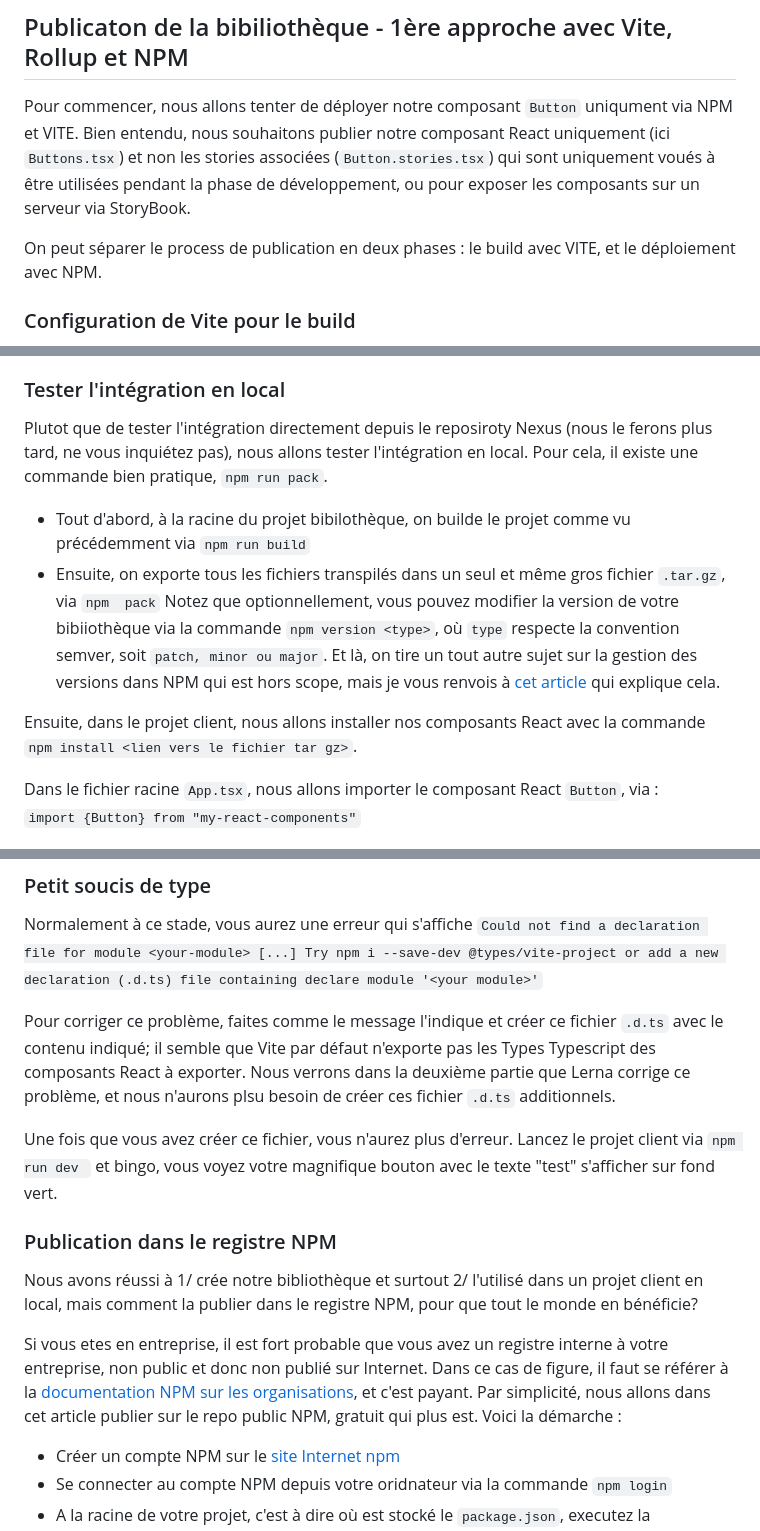
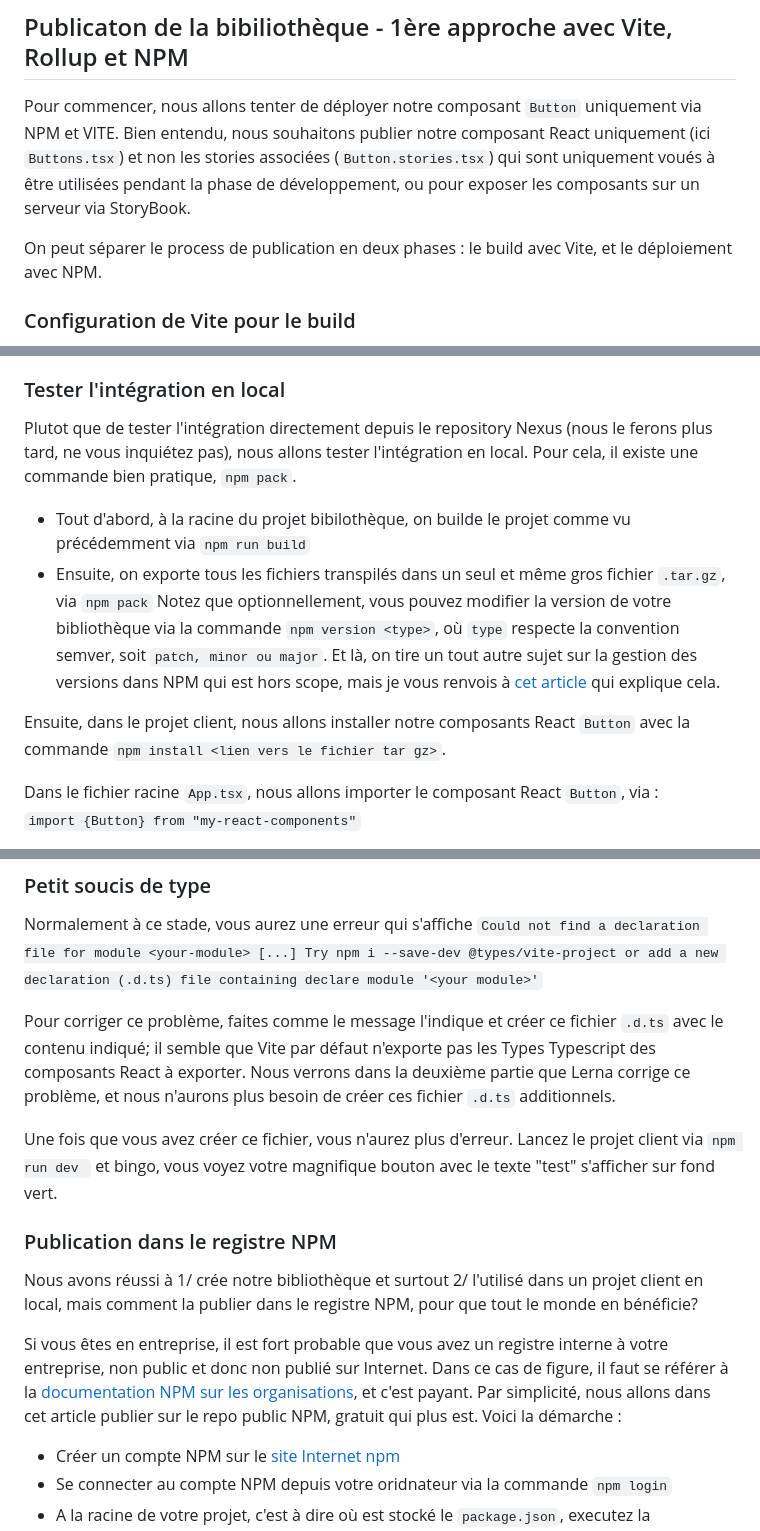
Before and after one commit to smaestri/blog, a Markdown page: content/blog/2025-03-09-Bibliotheque-React-part1.md, 3 parts joined by grey strips. Rendered like a GitHub page.

```diff
--- a/content/blog/2025-03-09-Bibliotheque-React-part1.md
+++ b/content/blog/2025-03-09-Bibliotheque-React-part1.md
@@ -49,9 +49,9 @@ Une  fonctionnalité intéressant de storybook via le plugin `autodoc` : nous  g
 Voilà, pour la présentation de Storybook ! Maintenant il reste à publier ce composant `Button` dans un registre NPM pour le réutiliser. C'est ce que nous allons voir dans cette partie.
 
 ## Publicaton de la bibiliothèque - 1ère approche avec Vite, Rollup et NPM
-Pour commencer, nous allons tenter de déployer notre composant `Button` uniqument via NPM et VITE. Bien entendu, nous souhaitons publier notre composant React uniquement (ici `Buttons.tsx`) et non les stories associées (`Button.stories.tsx`) qui sont uniquement voués à être utilisées pendant la phase de développement, ou pour exposer les composants sur un serveur via StoryBook.
+Pour commencer, nous allons tenter de déployer notre composant `Button` uniquement via NPM et VITE. Bien entendu, nous souhaitons publier notre composant React uniquement (ici `Buttons.tsx`) et non les stories associées (`Button.stories.tsx`) qui sont uniquement voués à être utilisées pendant la phase de développement, ou pour exposer les composants sur un serveur via StoryBook.
 
-On peut séparer le process de publication en deux phases : le build avec VITE, et le déploiement avec NPM.
+On peut séparer le process de publication en deux phases : le build avec Vite, et le déploiement avec NPM.
 
 ### Configuration de Vite pour le build
 Vite nous permet, grâce à son [mode "Librairie"](https://vite.dev/guide/build), de pouvoir exporter des composants afin de les réutiliser dans une autre application (en les installant avec `npm install <nom de la librairie>` dans l'application cible). Il est important de noter que ce process va transformer nos fichiers TYPESCRIPT et JAVASCRIPT pour être réutilisables pour une application qui n'utiliserait pas Javascript; de plus les fichiers seront minifiés. Enfin, ce n'est pas Vite directement qui effectue le build, mais Vite utilise [Rollup](https://rollupjs.org/configuration-options/) pour cela, une autre librairie sépocialisée dans le build JS.
@@ -107,13 +107,13 @@ Nous allons intégrer la librairie dans un projet afin d'utiliser les composants
 Pour ce faire, initialisons un nouveau projet avec Vite : `npm create vite@latest`, choisissez à nouveau React et Typescript, puis installez le projet avec ``npm install``. Nous l'appelerons ce projet  le projet "client" dans la suite de l'article, car c'est lui qui utilisera notre bibliothèqe de composants Rect partagés.
 
 ### Tester l'intégration en local
-Plutot que de tester l'intégration directement depuis le reposiroty Nexus (nous le ferons plus tard, ne vous inquiétez pas), nous allons tester l'intégration en local. Pour cela, il existe une commande bien pratique, ``npm run pack``.
+Plutot que de tester l'intégration directement depuis le repository Nexus (nous le ferons plus tard, ne vous inquiétez pas), nous allons tester l'intégration en local. Pour cela, il existe une commande bien pratique, ``npm pack``.
 
 - Tout d'abord, à la racine du projet bibilothèque, on builde le projet comme vu précédemment via `npm run build`
-- Ensuite, on exporte tous les fichiers transpilés dans un seul et même gros fichier ``.tar.gz``, via `npm  pack`
-Notez que optionnellement, vous pouvez modifier la version de votre bibiiothèque via la commande `npm version <type>`, où `type` respecte la convention semver, soit `patch, minor ou major`. Et là, on tire un tout autre sujet sur la gestion des versions dans NPM qui est hors scope, mais je vous renvois à [cet article](https://www.younup.fr/blog/petit-rappel-du-semver-avec-npm) qui explique cela.
+- Ensuite, on exporte tous les fichiers transpilés dans un seul et même gros fichier ``.tar.gz``, via `npm pack`
+Notez que optionnellement, vous pouvez modifier la version de votre bibliothèque via la commande `npm version <type>`, où `type` respecte la convention semver, soit `patch, minor ou major`. Et là, on tire un tout autre sujet sur la gestion des versions dans NPM qui est hors scope, mais je vous renvois à [cet article](https://www.younup.fr/blog/petit-rappel-du-semver-avec-npm) qui explique cela.
 
-Ensuite, dans le projet client, nous allons installer nos composants React avec la commande `npm install <lien vers le fichier tar gz>`.
+Ensuite, dans le projet client, nous allons installer notre composants React `Button` avec la commande `npm install <lien vers le fichier tar gz>`.
 
 Dans le fichier racine `App.tsx`, nous allons importer le composant  React `Button`, via :
 `import {Button} from "my-react-components"`
@@ -127,14 +127,14 @@ return(
 ### Petit soucis de type
 Normalement à ce stade, vous aurez une erreur qui s'affiche `Could not find a declaration file for module <your-module> [...] Try npm i --save-dev @types/vite-project or add a new declaration (.d.ts) file containing declare module '<your module>'`
 
-Pour corriger ce problème, faites comme le message l'indique et créer ce fichier ``.d.ts`` avec le contenu indiqué; il semble que Vite par défaut n'exporte pas les Types Typescript des composants React à exporter. Nous verrons dans la deuxième partie que Lerna corrige ce problème, et nous n'aurons plsu besoin de créer ces fichier ``.d.ts`` additionnels.
+Pour corriger ce problème, faites comme le message l'indique et créer ce fichier ``.d.ts`` avec le contenu indiqué; il semble que Vite par défaut n'exporte pas les Types Typescript des composants React à exporter. Nous verrons dans la deuxième partie que Lerna corrige ce problème, et nous n'aurons plus besoin de créer ces fichier ``.d.ts`` additionnels.
 
 Une fois que vous avez créer ce fichier, vous n'aurez plus d'erreur. Lancez le projet client via `npm run dev ` et bingo, vous voyez votre magnifique bouton avec le texte "test" s'afficher sur fond vert.
 
 ### Publication dans le registre NPM
 Nous avons réussi à 1/ crée notre bibliothèque et surtout 2/ l'utilisé dans un projet client en local, mais comment la publier dans le registre NPM, pour que tout le monde en bénéficie?
 
-Si vous etes en entreprise, il est fort probable que vous avez un registre interne à votre entreprise, non public et donc non publié sur Internet. Dans ce cas de figure, il faut se référer à la [documentation NPM sur les organisations](https://docs.npmjs.com/organizations), et c'est payant. Par simplicité, nous allons dans cet article publier sur le repo public NPM, gratuit qui plus est. Voici la démarche :
+Si vous êtes en entreprise, il est fort probable que vous avez un registre interne à votre entreprise, non public et donc non publié sur Internet. Dans ce cas de figure, il faut se référer à la [documentation NPM sur les organisations](https://docs.npmjs.com/organizations), et c'est payant. Par simplicité, nous allons dans cet article publier sur le repo public NPM, gratuit qui plus est. Voici la démarche :
 
 - Créer un compte NPM sur le [site Internet npm](https://www.npmjs.com/)
 - Se connecter au compte NPM depuis votre oridnateur via la commande `npm login`
```
Also changed, not shown: other parts of content/blog/2025-03-09-Bibliotheque-React-part1.md (+2 -2 lines), content/blog/2025-03-10-Bibliotheque-React-part2.md (+23 -9 lines).
